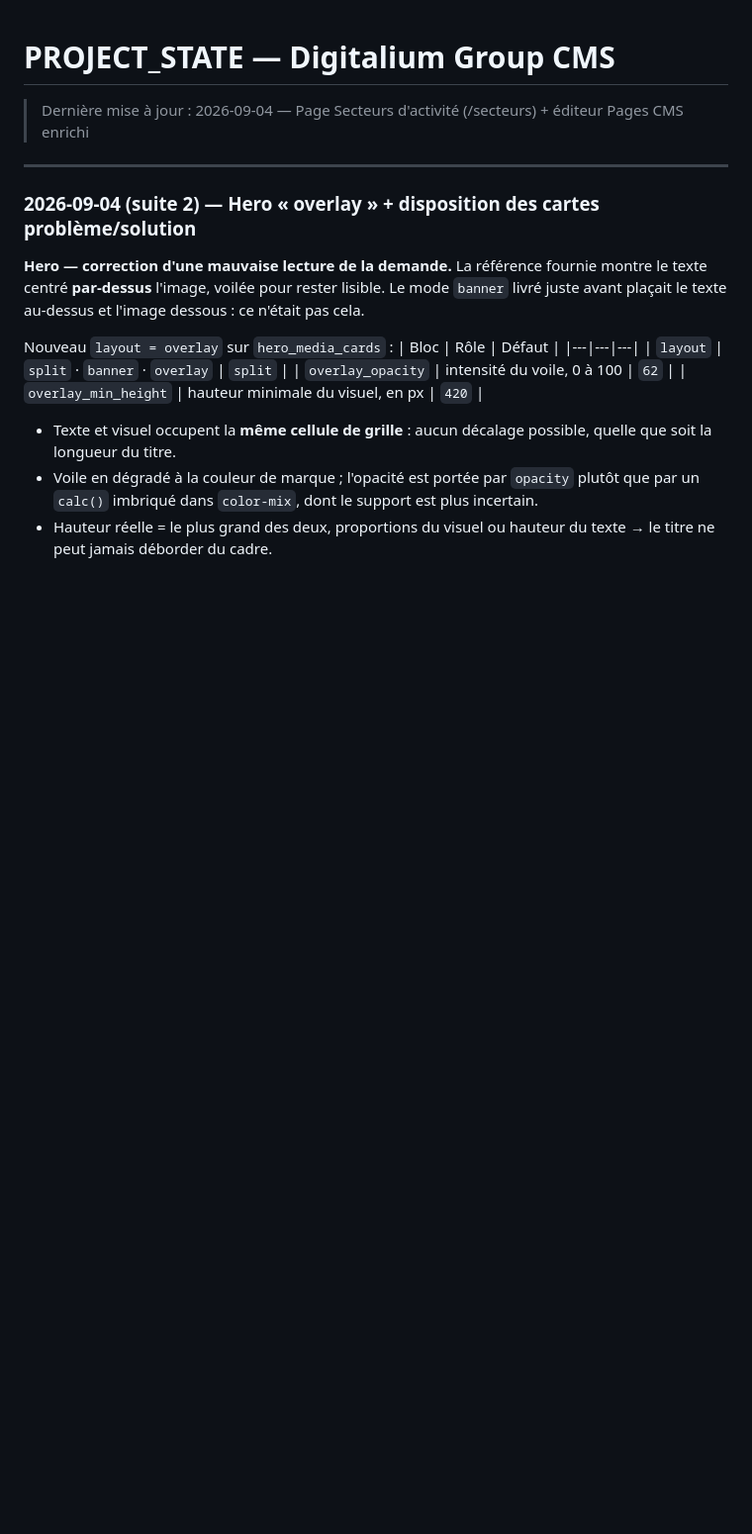
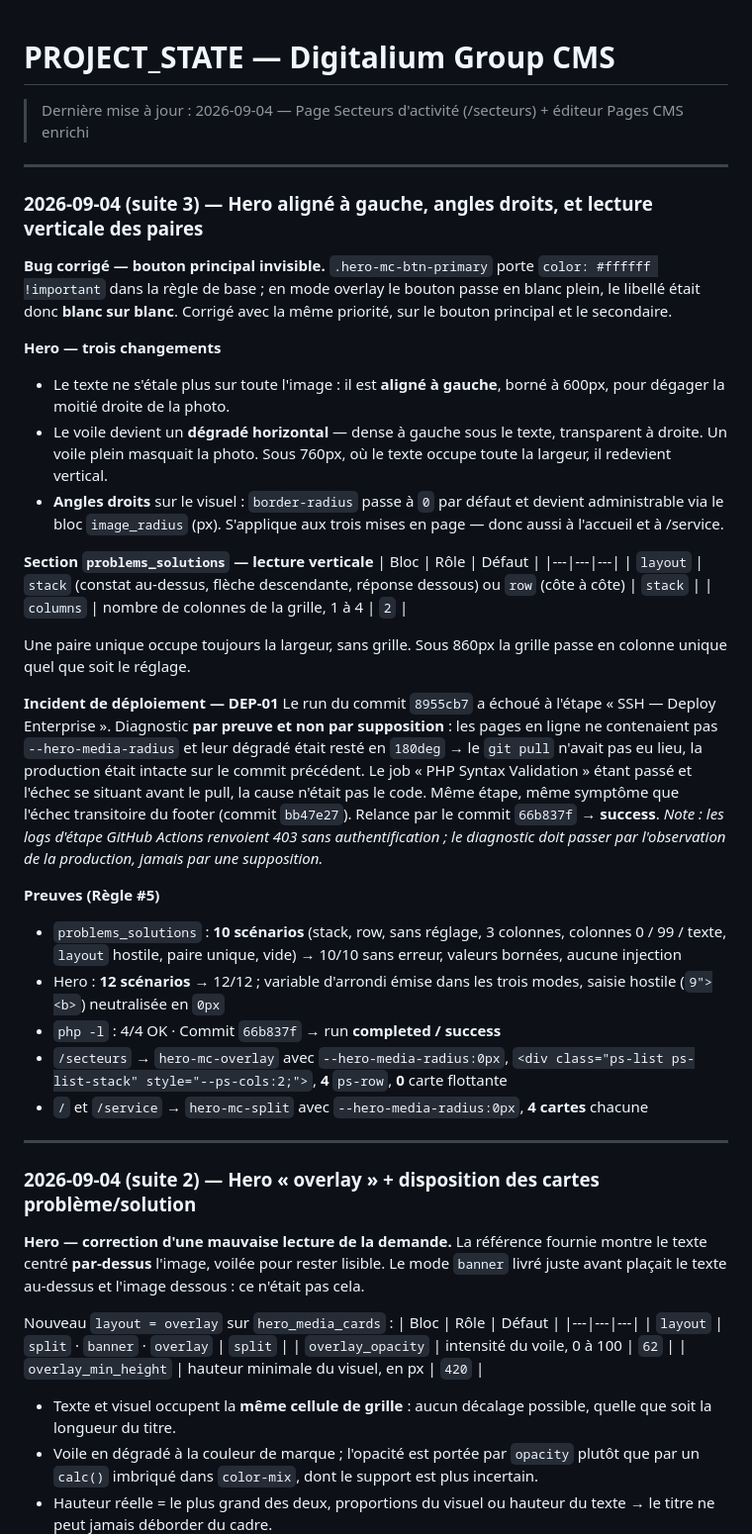
Before and after one commit to KODEX-cloud/Digitalium, a Markdown page: PROJECT_STATE.md, the part around the change. Shown at 99% size. Drawn GitHub-style; blank space fills up the shorter version.

Commit message:
docs: PROJECT_STATE — hero aligne a gauche, angles droits, paires en lecture verticale, incident DEP-01 (Regle #6)
Co-Authored-By: Claude Opus 5 <noreply@anthropic.com>

```diff
--- a/PROJECT_STATE.md
+++ b/PROJECT_STATE.md
@@ -1,5 +1,44 @@
 # PROJECT_STATE — Digitalium Group CMS
 > Dernière mise à jour : 2026-09-04 — Page Secteurs d'activité (/secteurs) + éditeur Pages CMS enrichi
+
+---
+
+### 2026-09-04 (suite 3) — Hero aligné à gauche, angles droits, et lecture verticale des paires
+
+**Bug corrigé — bouton principal invisible.** `.hero-mc-btn-primary` porte `color: #ffffff !important`
+dans la règle de base ; en mode overlay le bouton passe en blanc plein, le libellé était donc
+**blanc sur blanc**. Corrigé avec la même priorité, sur le bouton principal et le secondaire.
+
+**Hero — trois changements**
+- Le texte ne s'étale plus sur toute l'image : il est **aligné à gauche**, borné à 600px, pour dégager la moitié droite de la photo.
+- Le voile devient un **dégradé horizontal** — dense à gauche sous le texte, transparent à droite. Un voile plein masquait la photo. Sous 760px, où le texte occupe toute la largeur, il redevient vertical.
+- **Angles droits** sur le visuel : `border-radius` passe à `0` par défaut et devient administrable via le bloc `image_radius` (px). S'applique aux trois mises en page — donc aussi à l'accueil et à /service.
+
+**Section `problems_solutions` — lecture verticale**
+| Bloc | Rôle | Défaut |
+|---|---|---|
+| `layout` | `stack` (constat au-dessus, flèche descendante, réponse dessous) ou `row` (côte à côte) | `stack` |
+| `columns` | nombre de colonnes de la grille, 1 à 4 | `2` |
+
+Une paire unique occupe toujours la largeur, sans grille. Sous 860px la grille passe en colonne
+unique quel que soit le réglage.
+
+**Incident de déploiement — DEP-01**
+Le run du commit `8955cb7` a échoué à l'étape « SSH — Deploy Enterprise ». Diagnostic **par preuve
+et non par supposition** : les pages en ligne ne contenaient pas `--hero-media-radius` et leur
+dégradé était resté en `180deg` → le `git pull` n'avait pas eu lieu, la production était intacte sur
+le commit précédent. Le job « PHP Syntax Validation » étant passé et l'échec se situant avant le
+pull, la cause n'était pas le code. Même étape, même symptôme que l'échec transitoire du footer
+(commit `bb47e27`). Relance par le commit `66b837f` → **success**.
+*Note : les logs d'étape GitHub Actions renvoient 403 sans authentification ; le diagnostic doit
+passer par l'observation de la production, jamais par une supposition.*
+
+**Preuves (Règle #5)**
+- `problems_solutions` : **10 scénarios** (stack, row, sans réglage, 3 colonnes, colonnes 0 / 99 / texte, `layout` hostile, paire unique, vide) → 10/10 sans erreur, valeurs bornées, aucune injection
+- Hero : **12 scénarios** → 12/12 ; variable d'arrondi émise dans les trois modes, saisie hostile (`9"><b>`) neutralisée en `0px`
+- `php -l` : 4/4 OK · Commit `66b837f` → run **completed / success**
+- `/secteurs` → `hero-mc-overlay` avec `--hero-media-radius:0px`, `<div class="ps-list ps-list-stack" style="--ps-cols:2;">`, **4** `ps-row`, **0** carte flottante
+- `/` et `/service` → `hero-mc-split` avec `--hero-media-radius:0px`, **4 cartes** chacune
 
 ---
 
```
